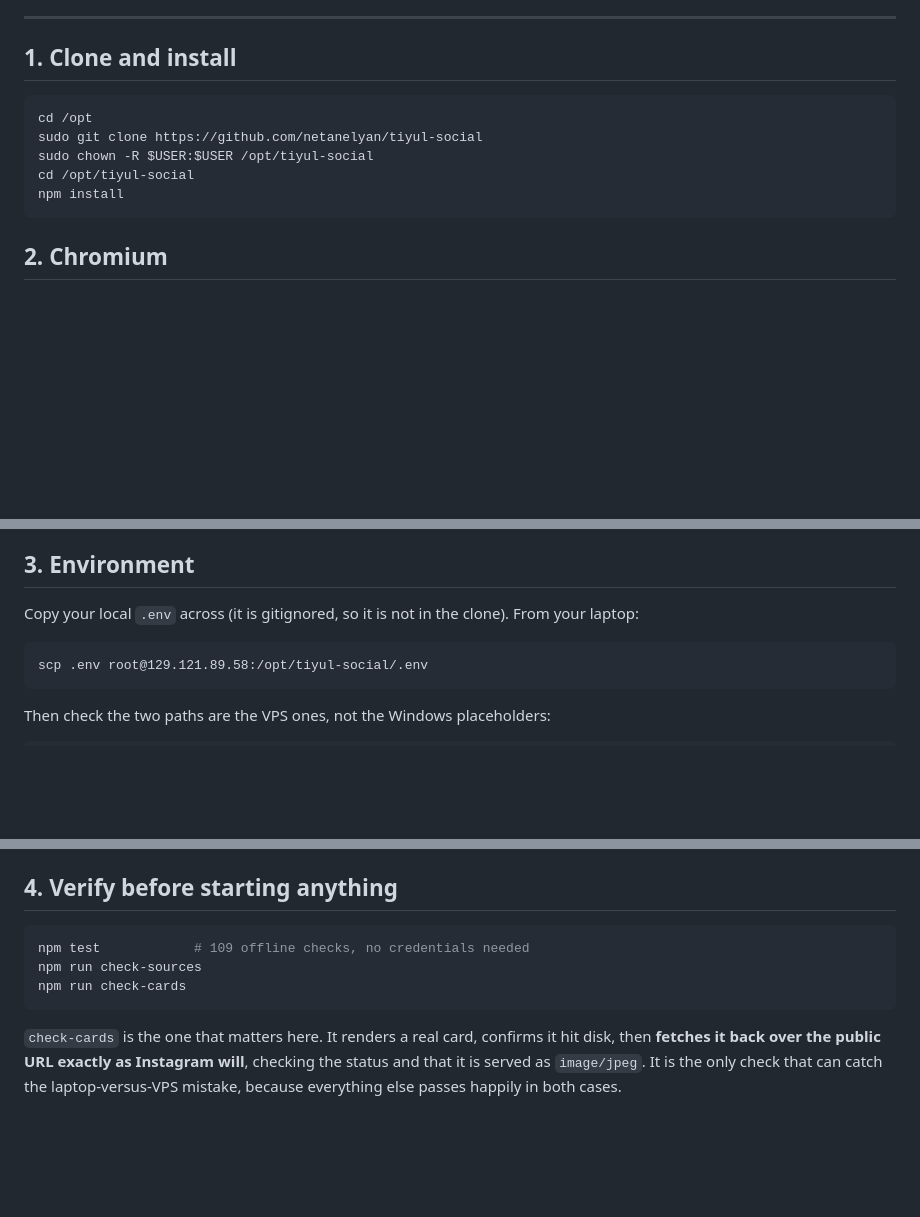
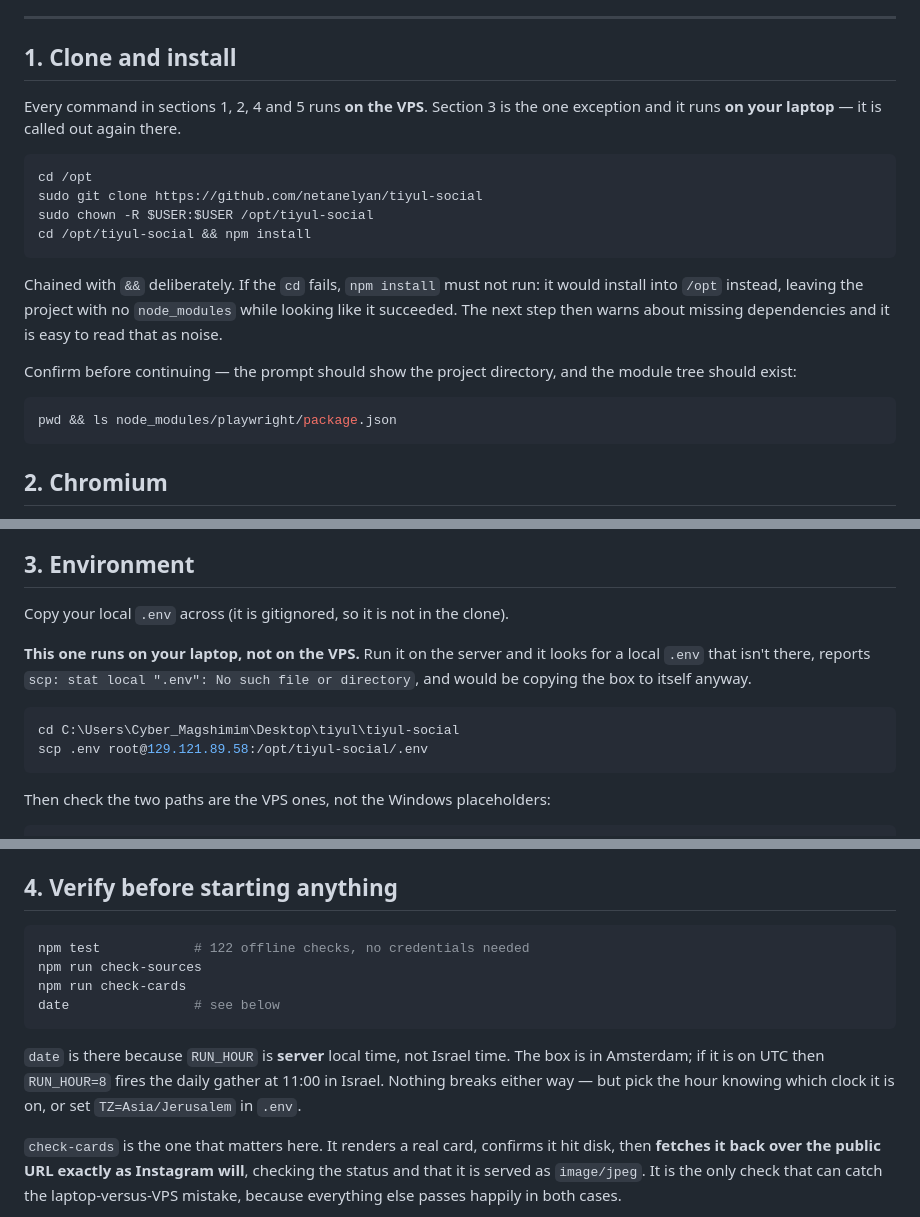
Before and after one commit to netanelyan/tiyul-social, a Markdown page: DEPLOY.md, 3 parts joined by grey strips. GitHub-like rendering; blank space fills up the shorter version.

Commit message:
Make DEPLOY.md fail loudly at the two steps that just went wrong
Both were silent. `cd /opt/tiyul-social` followed by `npm install` on the
next line installed into /opt when the cd didn't take, leaving no
node_modules while looking like it worked — the Playwright warning that
follows reads as noise. Chained with && and added a pwd/ls check.

The scp line was run on the server, where it looks for a local .env
that isn't there and would copy the box to itself. Marked as the one
step that runs on the laptop, with the exact error it produces.

Also: RUN_HOUR is server local time, not Israel time. The box is in
Amsterdam, so RUN_HOUR=8 may fire at 11:00 Israel. Added `date` to the
verification step and TZ=Asia/Jerusalem as the fix — verified that Node
honours process.env.TZ set at runtime, since .env loads after start.

Co-Authored-By: Claude Opus 5 <noreply@anthropic.com>
Claude-Session: https://claude.ai/code/session_01V9wMXyNcoteQDsK3parZKp

````diff
--- a/DEPLOY.md
+++ b/DEPLOY.md
@@ -13,12 +13,26 @@ Host: `129.121.89.58`, same box as BrickDeal. Caddy is already serving
 
 ## 1. Clone and install
 
+Every command in sections 1, 2, 4 and 5 runs **on the VPS**. Section 3 is the
+one exception and it runs **on your laptop** — it is called out again there.
+
 ```bash
 cd /opt
 sudo git clone https://github.com/netanelyan/tiyul-social
 sudo chown -R $USER:$USER /opt/tiyul-social
-cd /opt/tiyul-social
-npm install
+cd /opt/tiyul-social && npm install
+```
+
+Chained with `&&` deliberately. If the `cd` fails, `npm install` must not run:
+it would install into `/opt` instead, leaving the project with no
+`node_modules` while looking like it succeeded. The next step then warns about
+missing dependencies and it is easy to read that as noise.
+
+Confirm before continuing — the prompt should show the project directory, and
+the module tree should exist:
+
+```bash
+pwd && ls node_modules/playwright/package.json
 ```
 
 ## 2. Chromium
@@ -38,9 +52,14 @@ anything that mentions fonts or browsers.
 ## 3. Environment
 
 Copy your local `.env` across (it is gitignored, so it is not in the clone).
-From your laptop:
 
-```
+**This one runs on your laptop, not on the VPS.** Run it on the server and it
+looks for a local `.env` that isn't there, reports
+`scp: stat local ".env": No such file or directory`, and would be copying the
+box to itself anyway.
+
+```powershell
+cd C:\Users\Cyber_Magshimim\Desktop\tiyul\tiyul-social
 scp .env root@129.121.89.58:/opt/tiyul-social/.env
 ```
 
@@ -64,10 +83,16 @@ The bot writes cards as the user it runs as, into a directory owned by
 ## 4. Verify before starting anything
 
 ```bash
-npm test            # 109 offline checks, no credentials needed
+npm test            # 122 offline checks, no credentials needed
 npm run check-sources
 npm run check-cards
+date                # see below
 ```
+
+`date` is there because `RUN_HOUR` is **server** local time, not Israel time.
+The box is in Amsterdam; if it is on UTC then `RUN_HOUR=8` fires the daily
+gather at 11:00 in Israel. Nothing breaks either way — but pick the hour
+knowing which clock it is on, or set `TZ=Asia/Jerusalem` in `.env`.
 
 `check-cards` is the one that matters here. It renders a real card, confirms it
 hit disk, then **fetches it back over the public URL exactly as Instagram
````
